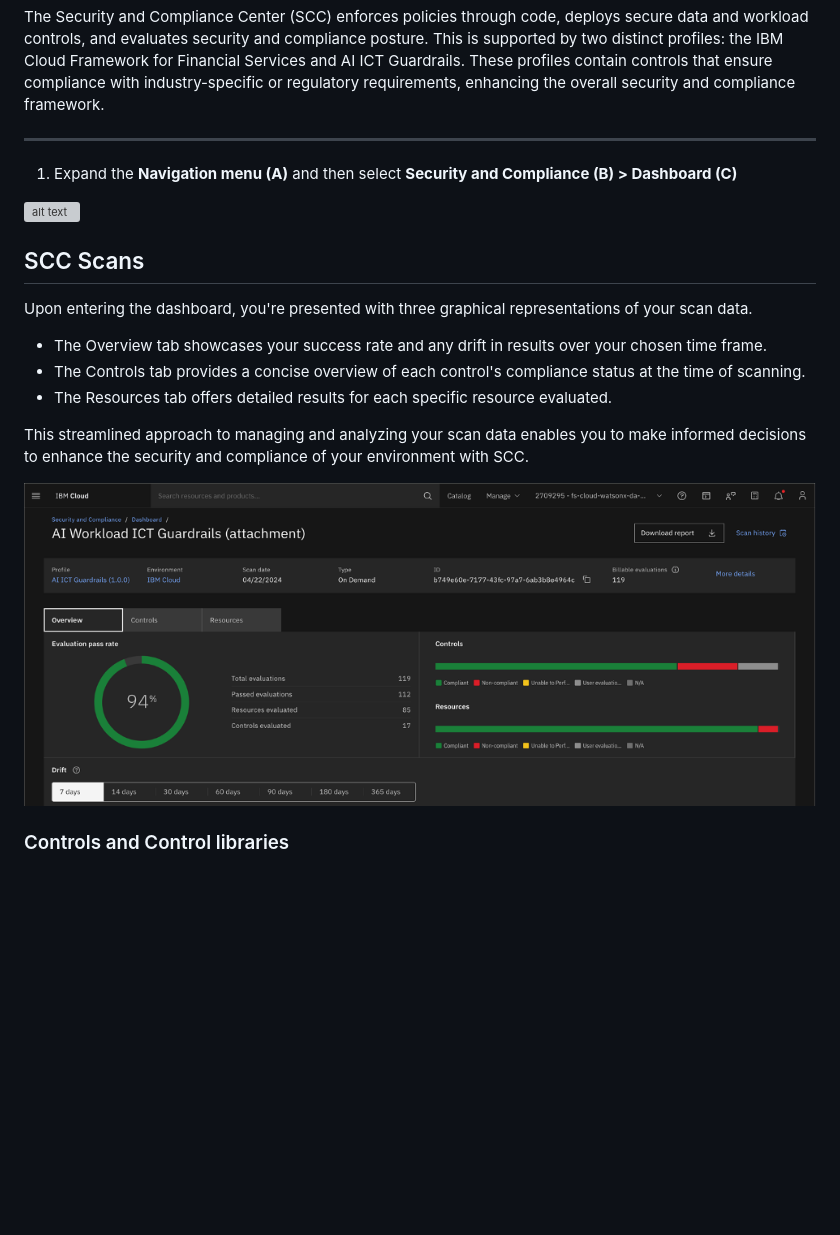
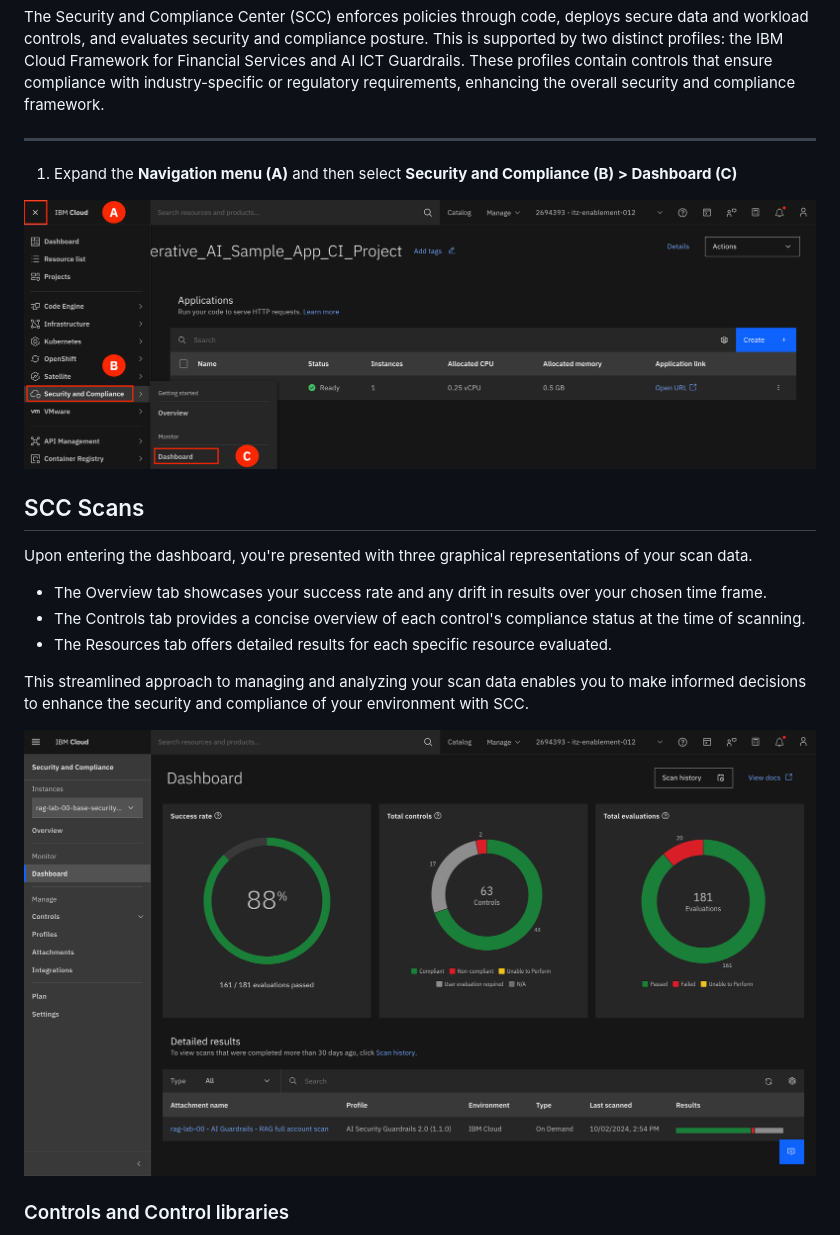
Before and after one commit to mudassirshiekh/wx-ibmcloud-solutions-deployable-architectures, a Markdown page: docs/lab/1_8-scc.md, the part around the change. GitHub-like rendering; pictures changed too: docs/images/1.8.1-a-n.png (added), docs/images/1.8.1-n.png; blank space fills up the shorter version; grey boxes are pictures that could not be loaded.

Commit message:
update screenshots

```diff
--- a/docs/lab/1_8-scc.md
+++ b/docs/lab/1_8-scc.md
@@ -6,7 +6,7 @@ The Security and Compliance Center (SCC) enforces policies through code, deploys
 
 1. Expand the **Navigation menu (A)** and then select **Security and Compliance (B) > Dashboard (C)**
 
-![alt text](../images/1.8.1.png)
+![alt text](../images/1.8.1-n.png)
 
 ## SCC Scans
 
@@ -17,7 +17,7 @@ Upon entering the dashboard, you're presented with three graphical representatio
 
 This streamlined approach to managing and analyzing your scan data enables you to make informed decisions to enhance the security and compliance of your environment with SCC.
 
-![alt text](../images/1.8.1-a.png)
+![alt text](../images/1.8.1-a-n.png)
 
 ### Controls and Control libraries <br>
 **Controls**
```
